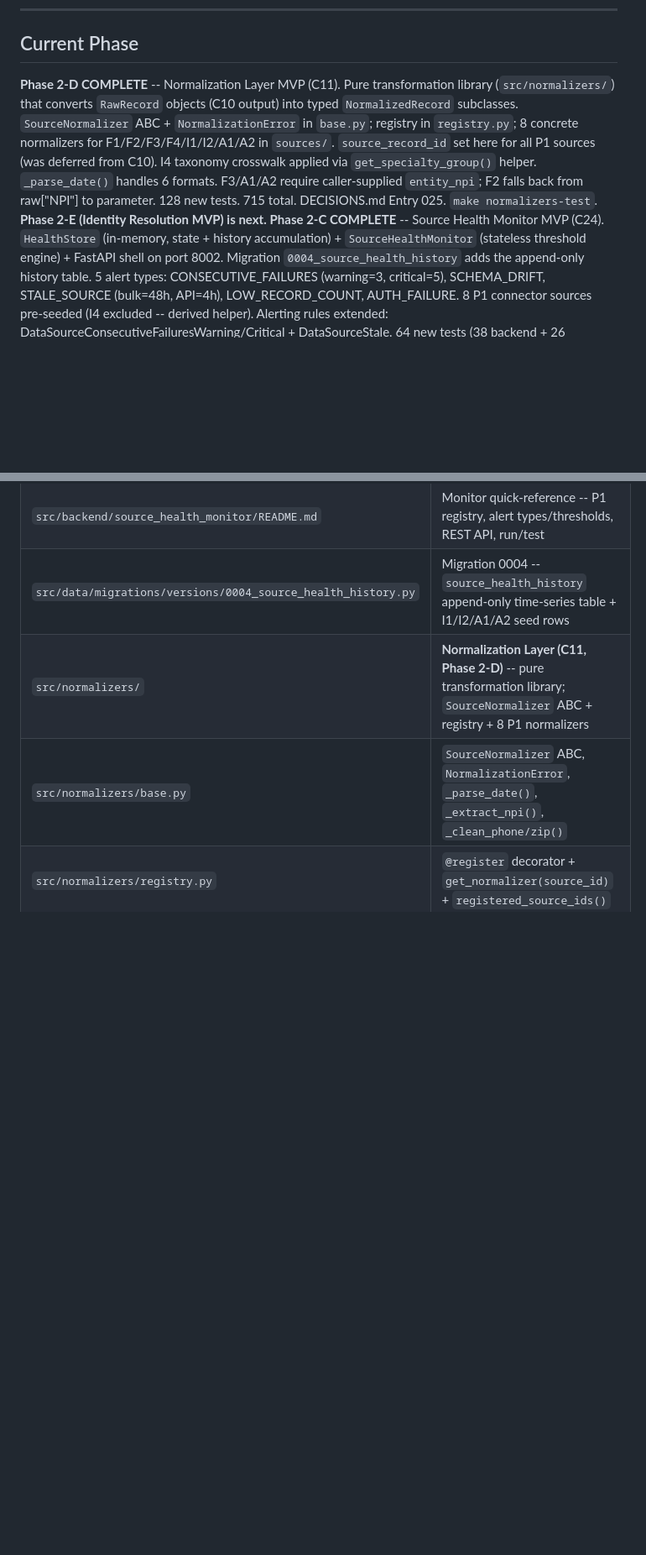
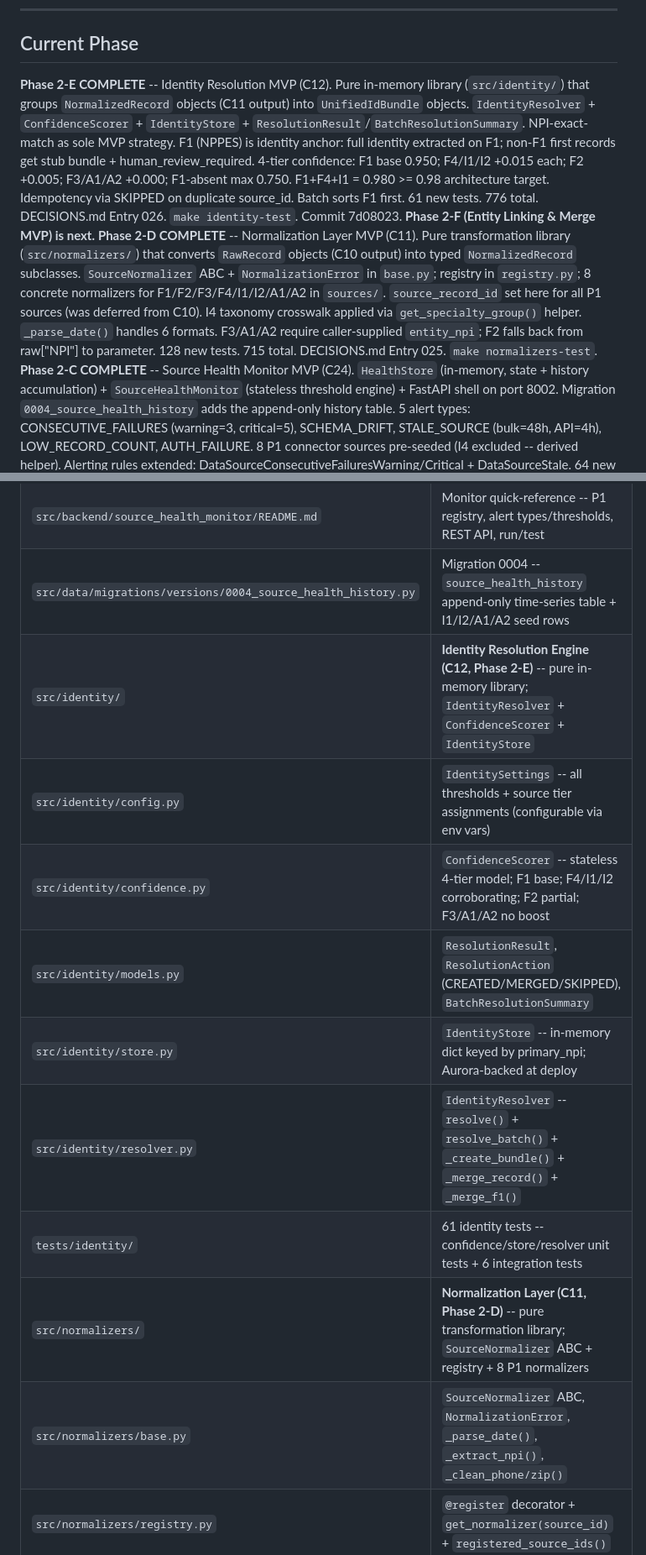
Before and after one commit to Alijrob/medpro-review, a Markdown page: docs/setup/onboarding.md, 2 parts joined by grey strips. Shown at 84% size. GitHub-like rendering; blank space fills up the shorter version.

Commit message:
Add session docs: Phase 2-E complete (Identity Resolution MVP; 776 tests; 7d08023)

```diff
--- a/docs/setup/onboarding.md
+++ b/docs/setup/onboarding.md
@@ -28,7 +28,8 @@ A consumer-facing service that generates comprehensive intelligence reports on h
 
 ## Current Phase
 
-**Phase 2-D COMPLETE** -- Normalization Layer MVP (C11). Pure transformation library (`src/normalizers/`) that converts `RawRecord` objects (C10 output) into typed `NormalizedRecord` subclasses. `SourceNormalizer` ABC + `NormalizationError` in `base.py`; registry in `registry.py`; 8 concrete normalizers for F1/F2/F3/F4/I1/I2/A1/A2 in `sources/`. `source_record_id` set here for all P1 sources (was deferred from C10). I4 taxonomy crosswalk applied via `get_specialty_group()` helper. `_parse_date()` handles 6 formats. F3/A1/A2 require caller-supplied `entity_npi`; F2 falls back from raw["NPI"] to parameter. 128 new tests. 715 total. DECISIONS.md Entry 025. `make normalizers-test`. **Phase 2-E (Identity Resolution MVP) is next.**
+**Phase 2-E COMPLETE** -- Identity Resolution MVP (C12). Pure in-memory library (`src/identity/`) that groups `NormalizedRecord` objects (C11 output) into `UnifiedIdBundle` objects. `IdentityResolver` + `ConfidenceScorer` + `IdentityStore` + `ResolutionResult`/`BatchResolutionSummary`. NPI-exact-match as sole MVP strategy. F1 (NPPES) is identity anchor: full identity extracted on F1; non-F1 first records get stub bundle + human_review_required. 4-tier confidence: F1 base 0.950; F4/I1/I2 +0.015 each; F2 +0.005; F3/A1/A2 +0.000; F1-absent max 0.750. F1+F4+I1 = 0.980 >= 0.98 architecture target. Idempotency via SKIPPED on duplicate source_id. Batch sorts F1 first. 61 new tests. 776 total. DECISIONS.md Entry 026. `make identity-test`. Commit 7d08023. **Phase 2-F (Entity Linking & Merge MVP) is next.**
+**Phase 2-D COMPLETE** -- Normalization Layer MVP (C11). Pure transformation library (`src/normalizers/`) that converts `RawRecord` objects (C10 output) into typed `NormalizedRecord` subclasses. `SourceNormalizer` ABC + `NormalizationError` in `base.py`; registry in `registry.py`; 8 concrete normalizers for F1/F2/F3/F4/I1/I2/A1/A2 in `sources/`. `source_record_id` set here for all P1 sources (was deferred from C10). I4 taxonomy crosswalk applied via `get_specialty_group()` helper. `_parse_date()` handles 6 formats. F3/A1/A2 require caller-supplied `entity_npi`; F2 falls back from raw["NPI"] to parameter. 128 new tests. 715 total. DECISIONS.md Entry 025. `make normalizers-test`.
 **Phase 2-C COMPLETE** -- Source Health Monitor MVP (C24). `HealthStore` (in-memory, state + history accumulation) + `SourceHealthMonitor` (stateless threshold engine) + FastAPI shell on port 8002. Migration `0004_source_health_history` adds the append-only history table. 5 alert types: CONSECUTIVE_FAILURES (warning=3, critical=5), SCHEMA_DRIFT, STALE_SOURCE (bulk=48h, API=4h), LOW_RECORD_COUNT, AUTH_FAILURE. 8 P1 connector sources pre-seeded (I4 excluded -- derived helper). Alerting rules extended: DataSourceConsecutiveFailuresWarning/Critical + DataSourceStale. 64 new tests (38 backend + 26 migration). 587 total tests. DECISIONS.md Entry 024.
 **Phase 2-B COMPLETE** -- Federal Source Adapters (C10) -- all 9 P1 sources built. **2-B.9 COMPLETE** -- ClinicalTrials.gov (A2, `src/connectors/sources/clinical_trials.py`): ClinicalTrials.gov API v2; cursor pagination (`pageToken`; absent = last page); `investigator_name` constructor arg; single `protocolSection` (dict) contract; no API key; 17 tests. DECISIONS.md Entry 023. **2-B.8 COMPLETE** -- PubMed / NCBI Entrez (A1, `src/connectors/sources/pubmed.py`): two-step esearch+esummary per batch; `retstart`/`retmax` pagination; `author_name` + optional `api_key` constructor args; 4-field contract (`uid`, `title`, `pubdate`, `authors`); 21 tests. DECISIONS.md Entry 022. **2-B.7 COMPLETE** -- NPPES Specialty Crosswalk (I4, `src/connectors/sources/nppes_taxonomy.py`): derived signal; no SourceConnector; `TAXONOMY_CROSSWALK` dict (~200+ NUCC codes) + `crosswalk_taxonomy_code` + `infer_specialty_group`; primary-first fallback; used by C11 normalization (Phase 2-D); 31 tests. DECISIONS.md Entry 021.
 **2-B.6 COMPLETE** -- CMS Medicaid Enrollment adapter (source I2, `src/connectors/sources/cms_medicaid_enrollment.py`): single-dataset SODA adapter; `$limit/$offset/$order=:id` pagination; short-page sentinel; 5-field `SchemaContract` (`npi`, `last_name`, `first_name`, `state_cd`, `provider_type_desc`); configurable `dataset_id` (must be verified before live ingest); no API key; 20 tests. DECISIONS.md Entry 020.
@@ -198,6 +199,13 @@ All secrets managed via AWS Secrets Manager + Kubernetes External Secrets Operat
 | `src/backend/source_health_monitor/` | **Source Health Monitor (C24, Phase 2-C)** -- `HealthStore` + `SourceHealthMonitor` + FastAPI shell on :8002 |
 | `src/backend/source_health_monitor/README.md` | Monitor quick-reference -- P1 registry, alert types/thresholds, REST API, run/test |
 | `src/data/migrations/versions/0004_source_health_history.py` | Migration 0004 -- `source_health_history` append-only time-series table + I1/I2/A1/A2 seed rows |
+| `src/identity/` | **Identity Resolution Engine (C12, Phase 2-E)** -- pure in-memory library; `IdentityResolver` + `ConfidenceScorer` + `IdentityStore` |
+| `src/identity/config.py` | `IdentitySettings` -- all thresholds + source tier assignments (configurable via env vars) |
+| `src/identity/confidence.py` | `ConfidenceScorer` -- stateless 4-tier model; F1 base; F4/I1/I2 corroborating; F2 partial; F3/A1/A2 no boost |
+| `src/identity/models.py` | `ResolutionResult`, `ResolutionAction` (CREATED/MERGED/SKIPPED), `BatchResolutionSummary` |
+| `src/identity/store.py` | `IdentityStore` -- in-memory dict keyed by primary_npi; Aurora-backed at deploy |
+| `src/identity/resolver.py` | `IdentityResolver` -- `resolve()` + `resolve_batch()` + `_create_bundle()` + `_merge_record()` + `_merge_f1()` |
+| `tests/identity/` | 61 identity tests -- confidence/store/resolver unit tests + 6 integration tests |
 | `src/normalizers/` | **Normalization Layer (C11, Phase 2-D)** -- pure transformation library; `SourceNormalizer` ABC + registry + 8 P1 normalizers |
 | `src/normalizers/base.py` | `SourceNormalizer` ABC, `NormalizationError`, `_parse_date()`, `_extract_npi()`, `_clean_phone/zip()` |
 | `src/normalizers/registry.py` | `@register` decorator + `get_normalizer(source_id)` + `registered_source_ids()` |
```
